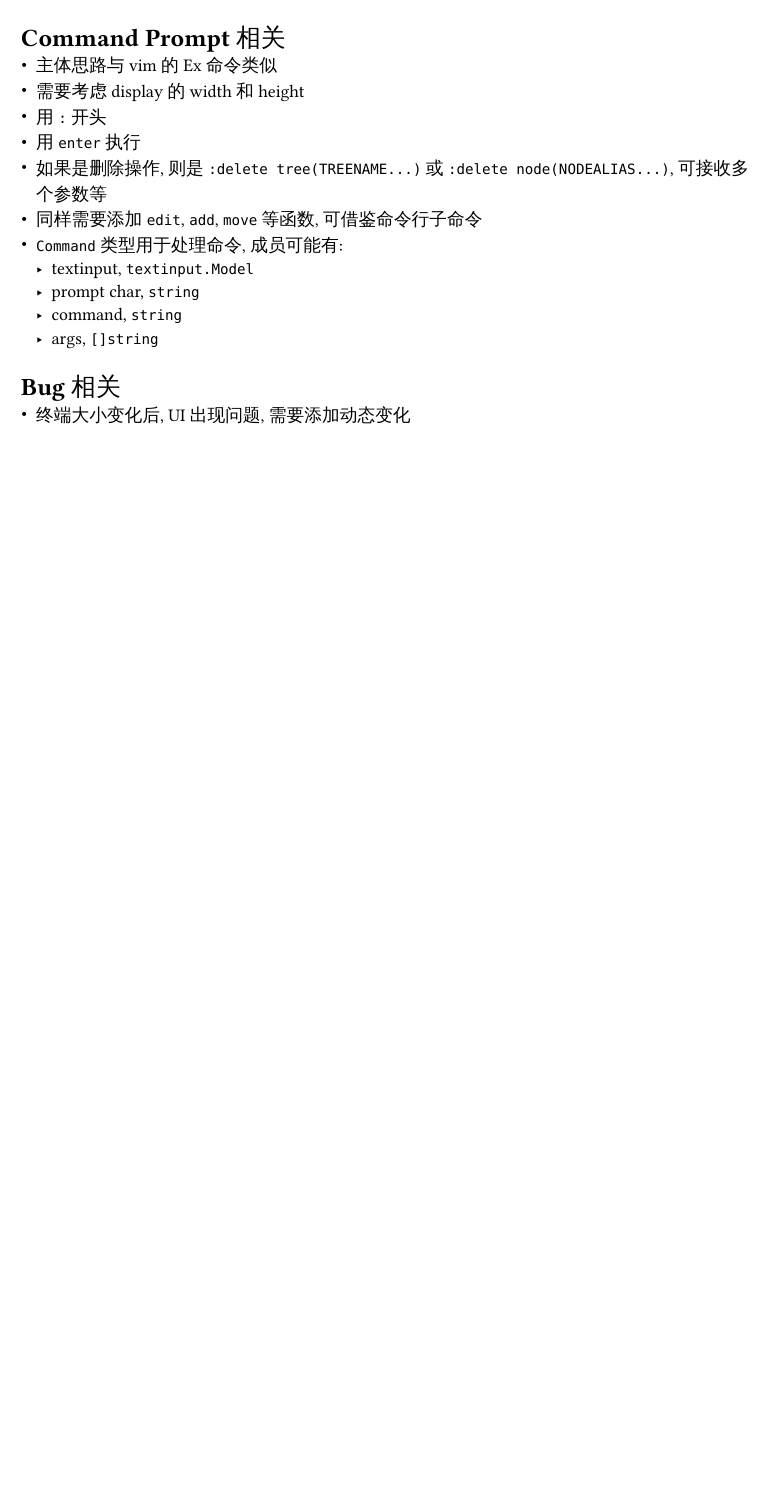
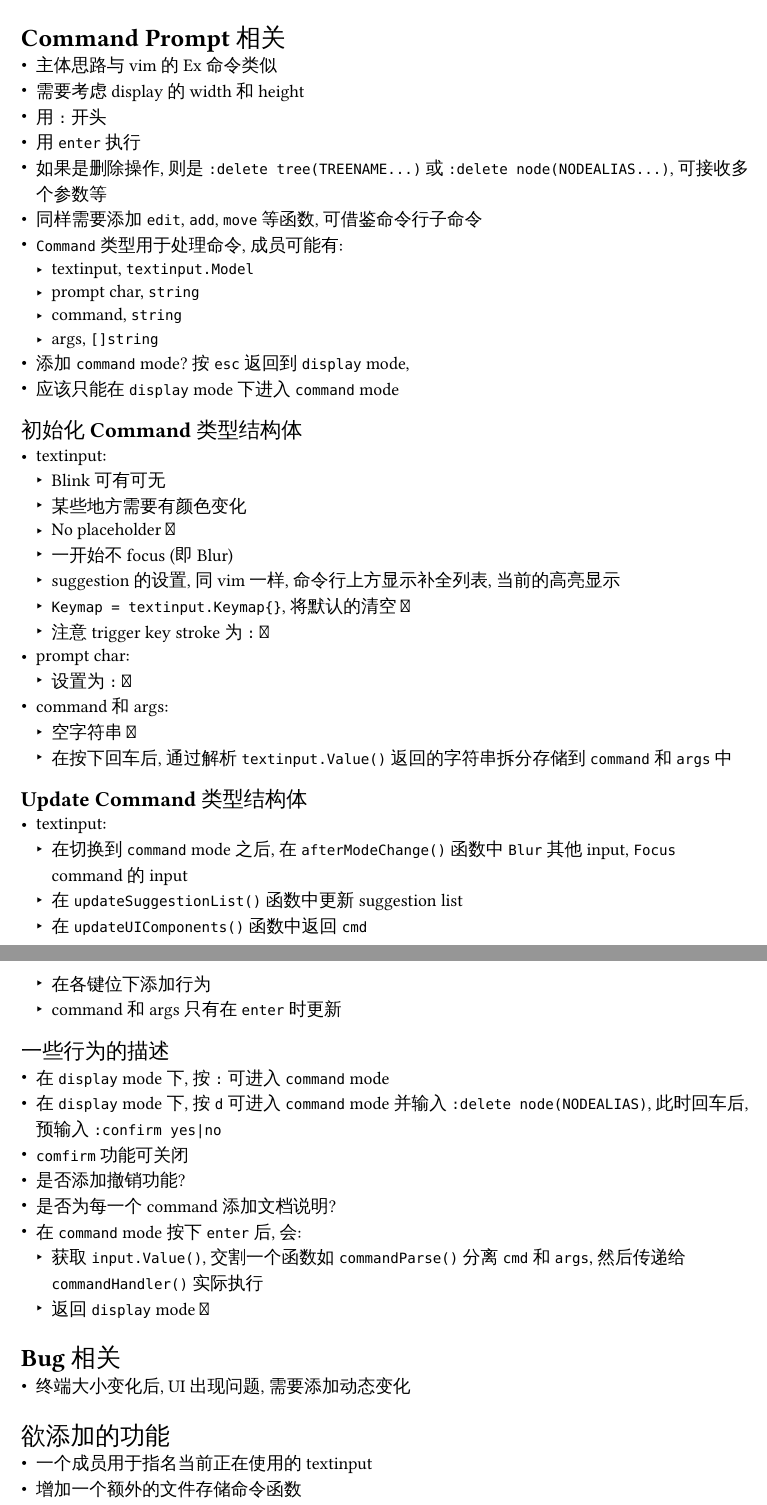
Before and after one commit to zKurisu/web-tree, a Typst document (progress/2024-07-07/2024-07-07.typ): part of page 2 of 2 before the commit and two parts of pages 2 and 3 of 3 after it, the two joined at a grey line, cut so that both start at the same text, the shorter picture padded with empty space. The pictures show the PDF file progress/2024-07-07/2024-07-07.pdf that the author committed with the source.

```diff
--- a/progress/2024-07-07/2024-07-07.typ
+++ b/progress/2024-07-07/2024-07-07.typ
@@ -49,6 +49,44 @@
   - prompt char, `string`
   - command, `string`
   - args, `[]string`
+- 添加 `command` mode? 按 `esc` 返回到 `display` mode,
+- 应该只能在 `display` mode 下进入 `command` mode
+== 初始化 Command 类型结构体
+- textinput:
+  - Blink 可有可无
+  - 某些地方需要有颜色变化
+  - No placeholder ✅
+  - 一开始不 focus (即 Blur)
+  - suggestion 的设置, 同 vim 一样, 命令行上方显示补全列表, 当前的高亮显示
+  - `Keymap = textinput.Keymap{}`, 将默认的清空 ✅
+  - 注意 trigger key stroke 为 `:` ✅
+- prompt char:
+  - 设置为 `:` ✅
+- command 和 args:
+  - 空字符串 ✅
+  - 在按下回车后, 通过解析 `textinput.Value()` 返回的字符串拆分存储到 `command` 和 `args` 中
+
+== Update Command 类型结构体
+- textinput:
+  - 在切换到 `command` mode 之后, 在 `afterModeChange()` 函数中 `Blur` 其他 input, `Focus` command 的 input
+  - 在 `updateSuggestionList()` 函数中更新 suggestion list
+  - 在 `updateUIComponents()` 函数中返回 `cmd`
+  - 在各键位下添加行为
+  - command 和 args 只有在 `enter` 时更新
+
+== 一些行为的描述
+- 在 `display` mode 下, 按 `:` 可进入 `command` mode
+- 在 `display` mode 下, 按 `d` 可进入 `command` mode 并输入 `:delete node(NODEALIAS)`, 此时回车后, 预输入 `:confirm yes|no`
+- `comfirm` 功能可关闭
+- 是否添加撤销功能?
+- 是否为每一个 command 添加文档说明?
+- 在 `command` mode 按下 `enter` 后, 会:
+  - 获取 `input.Value()`, 交割一个函数如 `commandParse()` 分离 `cmd` 和 `args`, 然后传递给 `commandHandler()` 实际执行
+  - 返回 `display` mode ✅
 
 = Bug 相关
 - 终端大小变化后, UI 出现问题, 需要添加动态变化
+
+= 欲添加的功能
+- 一个成员用于指名当前正在使用的 textinput
+- 增加一个额外的文件存储命令函数
```
Also changed, not shown: progress/2024-07-09/2024-07-09.typ (added, +2 -0 lines), progress/2024-07-07/2024-07-07.pdf, progress/2024-07-09/2024-07-09.pdf (added), 5 other files.
